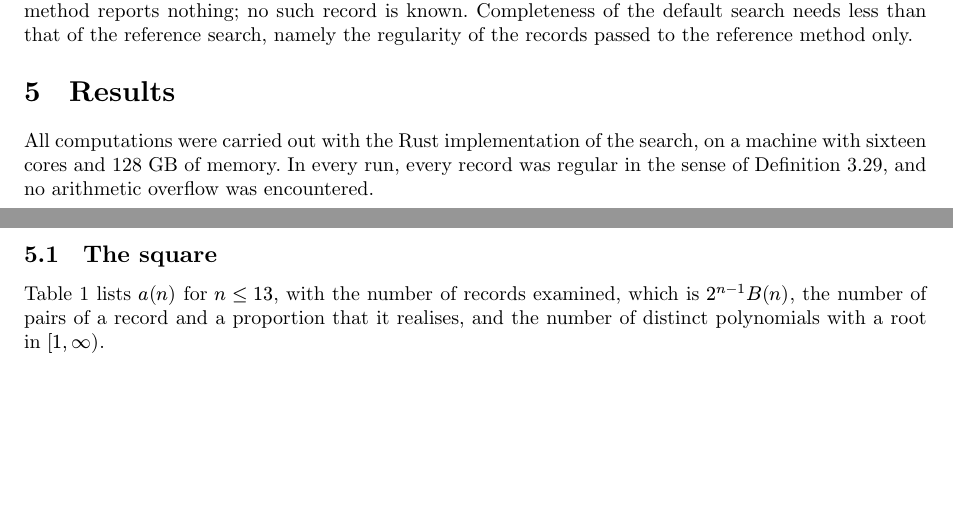
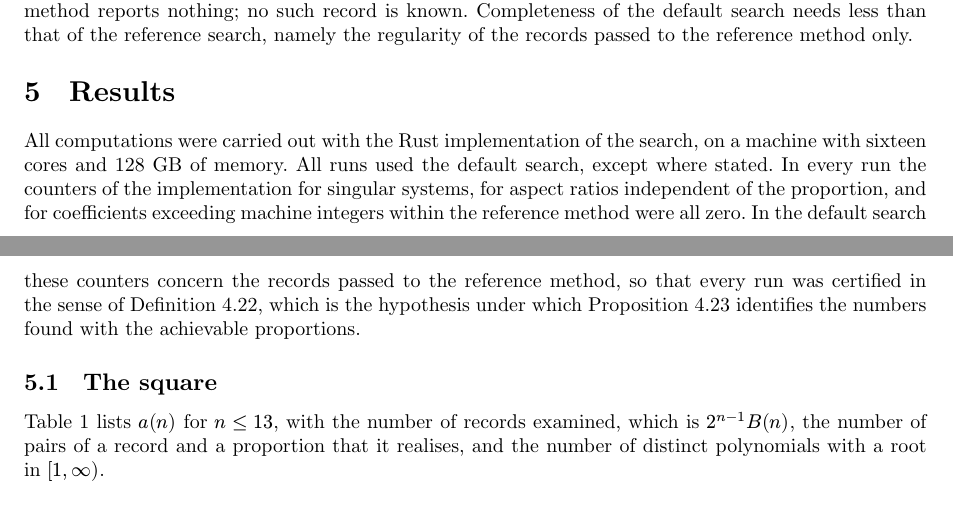
Before and after one commit to sg495/rectiling, a Typst document (paper/main.typ): two parts of pages 25 and 26 of 40, joined at a grey line, cut so that both start at the same text, the shorter picture padded with empty space. Compiled offline with Typst 0.15.

Commit message:
State the certification of the runs as the correctness result requires.
Co-Authored-By: Claude Fable 5.2 <noreply@anthropic.com>

```diff
--- a/paper/main.typ
+++ b/paper/main.typ
@@ -1225,7 +1225,9 @@ Completeness of the default search needs less than that of the reference search,
 = Results <sec:results>
 
 All computations were carried out with the Rust implementation of the search, on a machine with sixteen cores and 128 GB of memory.
-In every run, every record was regular in the sense of @def:regular, and no arithmetic overflow was encountered.
+All runs used the default search, except where stated.
+In every run the counters of the implementation for singular systems, for aspect ratios independent of the proportion, and for coefficients exceeding machine integers within the reference method were all zero.
+In the default search these counters concern the records passed to the reference method, so that every run was certified in the sense of @def:fastcert, which is the hypothesis under which @prop:fast identifies the numbers found with the achievable proportions.
 
 == The square <sec:square>
 
```
